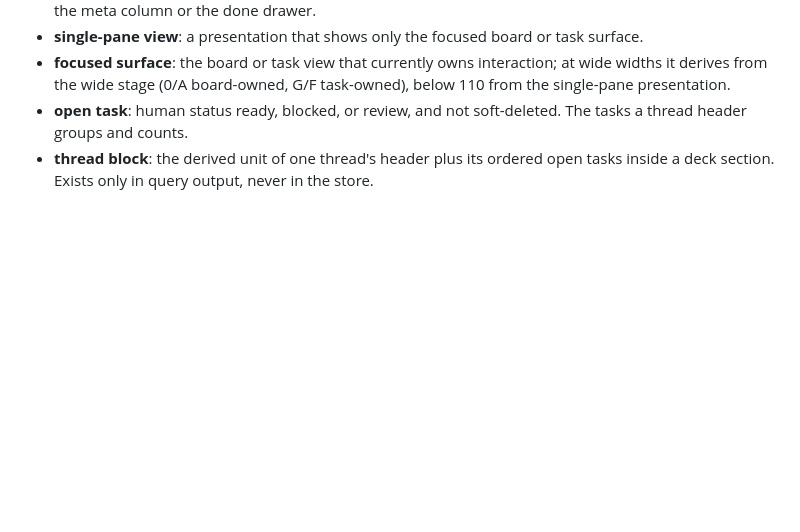
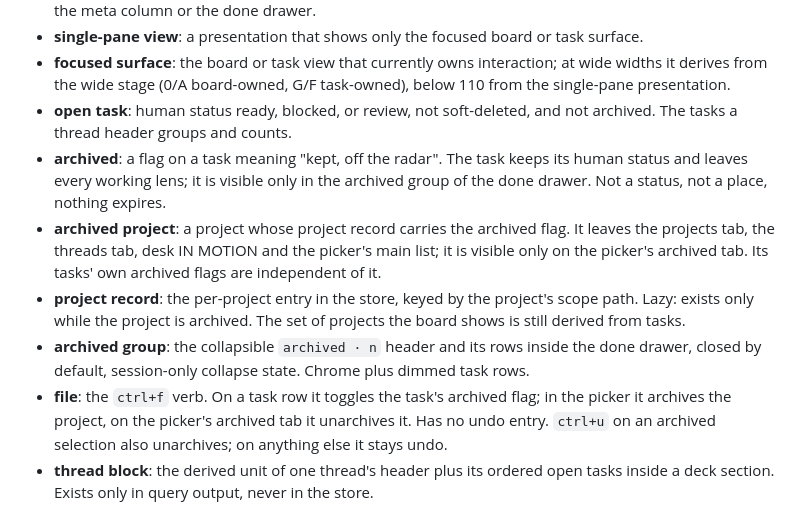
Before and after one commit to smarzban/herdr-tsk, a Markdown page: CONTEXT.md, the part around the change. Rendered like a GitHub page; blank space fills up the shorter version.

Commit message:
docs: archive brief, ADR-0004, glossary terms

```diff
--- a/CONTEXT.md
+++ b/CONTEXT.md
@@ -31,5 +31,10 @@ Canonical terms for this repo. No implementation detail.
 - **rail**: the 32-column dim board column of stage G: tabs, section rules, and wrapped task rows, without the meta column or the done drawer.
 - **single-pane view**: a presentation that shows only the focused board or task surface.
 - **focused surface**: the board or task view that currently owns interaction; at wide widths it derives from the wide stage (0/A board-owned, G/F task-owned), below 110 from the single-pane presentation.
-- **open task**: human status ready, blocked, or review, and not soft-deleted. The tasks a thread header groups and counts.
+- **open task**: human status ready, blocked, or review, not soft-deleted, and not archived. The tasks a thread header groups and counts.
+- **archived**: a flag on a task meaning "kept, off the radar". The task keeps its human status and leaves every working lens; it is visible only in the archived group of the done drawer. Not a status, not a place, nothing expires.
+- **archived project**: a project whose project record carries the archived flag. It leaves the projects tab, the threads tab, desk IN MOTION and the picker's main list; it is visible only on the picker's archived tab. Its tasks' own archived flags are independent of it.
+- **project record**: the per-project entry in the store, keyed by the project's scope path. Lazy: exists only while the project is archived. The set of projects the board shows is still derived from tasks.
+- **archived group**: the collapsible `archived · n` header and its rows inside the done drawer, closed by default, session-only collapse state. Chrome plus dimmed task rows.
+- **file**: the `ctrl+f` verb. On a task row it toggles the task's archived flag; in the picker it archives the project, on the picker's archived tab it unarchives it. Has no undo entry. `ctrl+u` on an archived selection also unarchives; on anything else it stays undo.
 - **thread block**: the derived unit of one thread's header plus its ordered open tasks inside a deck section. Exists only in query output, never in the store.
```
Also changed, not shown: 2 other files.
